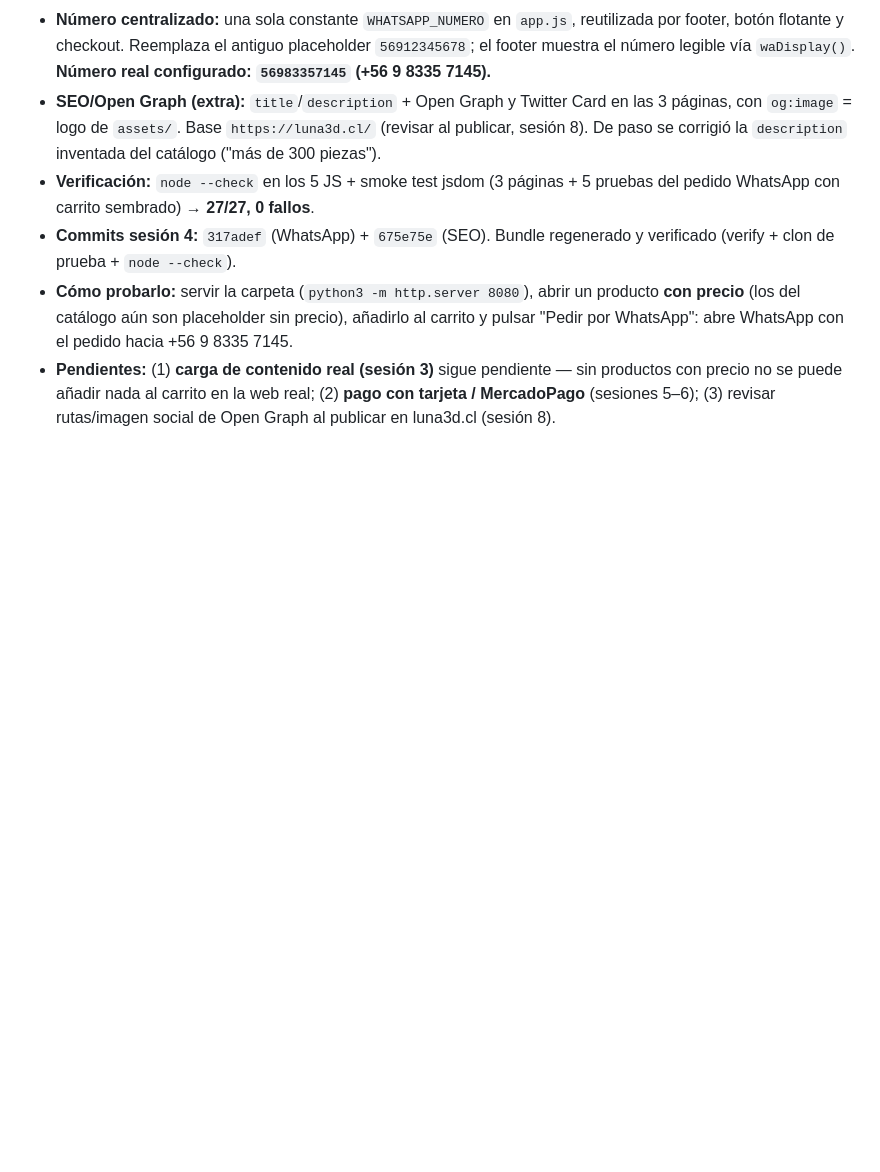
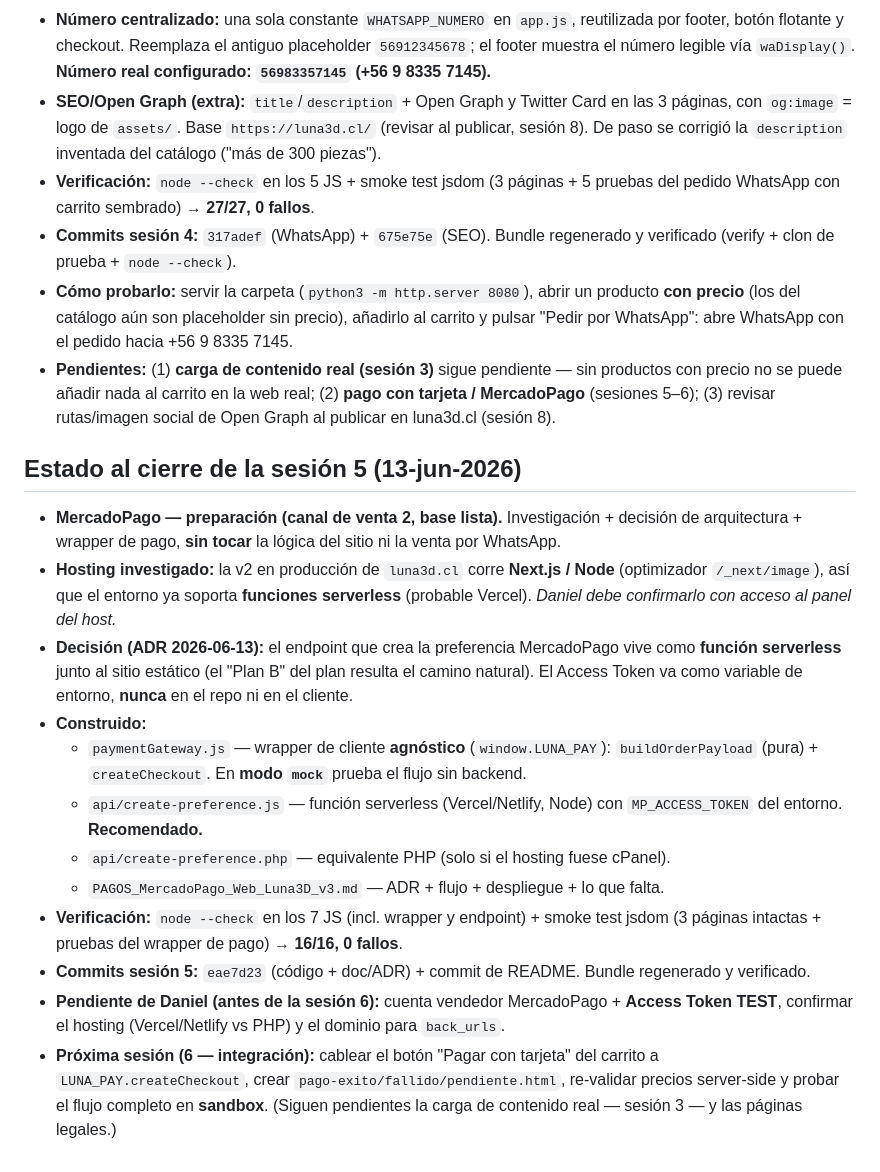
Before and after one commit to DPEStudios/Luna3D-3.0, a Markdown page: README.md, the part around the change. Rendered like a GitHub page; blank space fills up the shorter version.

Commit message:
Sesión 5 — README: estado de cierre (MercadoPago preparación) y próximos pasos

```diff
--- a/README.md
+++ b/README.md
@@ -131,3 +131,31 @@ Para restaurar a cualquier commit: clonar el bundle y copiar los archivos.
 - **Pendientes:** (1) **carga de contenido real (sesión 3)** sigue pendiente — sin productos con
   precio no se puede añadir nada al carrito en la web real; (2) **pago con tarjeta / MercadoPago**
   (sesiones 5–6); (3) revisar rutas/imagen social de Open Graph al publicar en luna3d.cl (sesión 8).
+
+
+## Estado al cierre de la sesión 5 (13-jun-2026)
+
+- **MercadoPago — preparación (canal de venta 2, base lista).** Investigación + decisión de
+  arquitectura + wrapper de pago, **sin tocar** la lógica del sitio ni la venta por WhatsApp.
+- **Hosting investigado:** la v2 en producción de `luna3d.cl` corre **Next.js / Node**
+  (optimizador `/_next/image`), así que el entorno ya soporta **funciones serverless** (probable
+  Vercel). *Daniel debe confirmarlo con acceso al panel del host.*
+- **Decisión (ADR 2026-06-13):** el endpoint que crea la preferencia MercadoPago vive como
+  **función serverless** junto al sitio estático (el "Plan B" del plan resulta el camino natural).
+  El Access Token va como variable de entorno, **nunca** en el repo ni en el cliente.
+- **Construido:**
+  - `paymentGateway.js` — wrapper de cliente **agnóstico** (`window.LUNA_PAY`): `buildOrderPayload`
+    (pura) + `createCheckout`. En **modo `mock`** prueba el flujo sin backend.
+  - `api/create-preference.js` — función serverless (Vercel/Netlify, Node) con `MP_ACCESS_TOKEN`
+    del entorno. **Recomendado.**
+  - `api/create-preference.php` — equivalente PHP (solo si el hosting fuese cPanel).
+  - `PAGOS_MercadoPago_Web_Luna3D_v3.md` — ADR + flujo + despliegue + lo que falta.
+- **Verificación:** `node --check` en los 7 JS (incl. wrapper y endpoint) + smoke test jsdom
+  (3 páginas intactas + pruebas del wrapper de pago) → **16/16, 0 fallos**.
+- **Commits sesión 5:** `eae7d23` (código + doc/ADR) + commit de README. Bundle regenerado y verificado.
+- **Pendiente de Daniel (antes de la sesión 6):** cuenta vendedor MercadoPago + **Access Token TEST**,
+  confirmar el hosting (Vercel/Netlify vs PHP) y el dominio para `back_urls`.
+- **Próxima sesión (6 — integración):** cablear el botón "Pagar con tarjeta" del carrito a
+  `LUNA_PAY.createCheckout`, crear `pago-exito/fallido/pendiente.html`, re-validar precios
+  server-side y probar el flujo completo en **sandbox**. (Siguen pendientes la carga de contenido
+  real — sesión 3 — y las páginas legales.)
```
